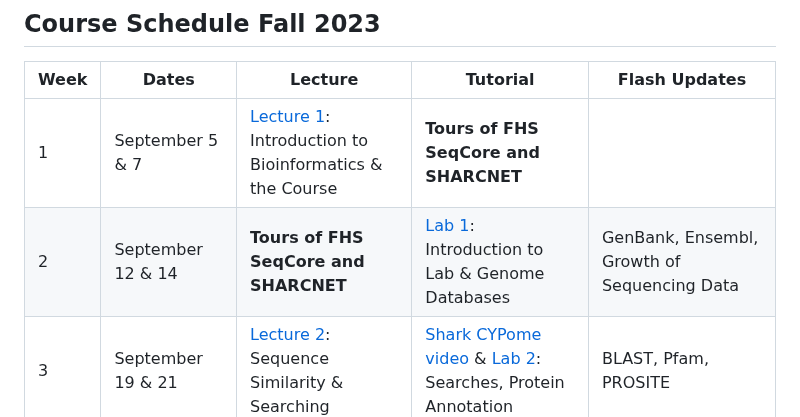
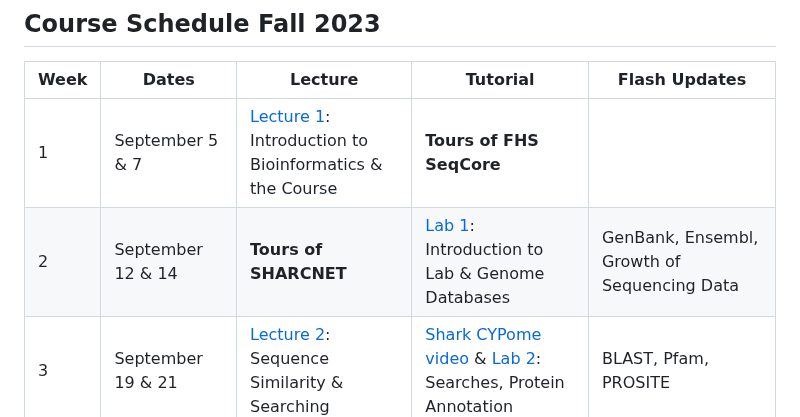
Before and after one commit to agmcarthur/Biochem-3BP3, a Markdown page: README.md, the part around the change. GitHub-like rendering.

Commit message:
update tours

```diff
--- a/README.md
+++ b/README.md
@@ -16,8 +16,8 @@ https://academiccalendars.romcmaster.ca/preview_course_nopop.php?catoid=24&coid=
 
 | Week | Dates | Lecture | Tutorial | Flash Updates |
 |-----|-----|-----|-----|-----|
-| 1 | September 5 & 7 | [Lecture 1](https://github.com/agmcarthur/Biochem-3BP3/tree/master/Lectures): Introduction to Bioinformatics & the Course | **Tours of FHS SeqCore and SHARCNET** |
-| 2 | September 12 & 14 | **Tours of FHS SeqCore and SHARCNET** | [Lab 1](https://github.com/agmcarthur/Biochem-3BP3/tree/master/Lab_1_Genome_Databases): Introduction to Lab & Genome Databases | GenBank, Ensembl, Growth of Sequencing Data |
+| 1 | September 5 & 7 | [Lecture 1](https://github.com/agmcarthur/Biochem-3BP3/tree/master/Lectures): Introduction to Bioinformatics & the Course | **Tours of FHS SeqCore** |
+| 2 | September 12 & 14 | **Tours of SHARCNET** | [Lab 1](https://github.com/agmcarthur/Biochem-3BP3/tree/master/Lab_1_Genome_Databases): Introduction to Lab & Genome Databases | GenBank, Ensembl, Growth of Sequencing Data |
 | 3 | September 19 & 21 | [Lecture 2](https://github.com/agmcarthur/Biochem-3BP3/tree/master/Lectures): Sequence Similarity & Searching | [Shark CYPome video](https://web.microsoftstream.com/video/a876db13-6d45-4ac0-86c5-5c0ef83496e6) & [Lab 2](https://github.com/agmcarthur/Biochem-3BP3/tree/master/Lab_2_Gene_Finding): Searches, Protein Annotation | BLAST, Pfam, PROSITE |
 | 4 | September 26 & 28 | [Lecture 3](https://github.com/agmcarthur/Biochem-3BP3/tree/master/Lectures): Evolutionary Biology | [P450 Phylogeny & Classification video](https://web.microsoftstream.com/video/654e2d90-b497-4166-9678-c8c76cb3e1ad) & [Lab 3](https://github.com/agmcarthur/Biochem-3BP3/tree/master/Lab_3_Phylogenetics): Phylogeny Lab | Terminology, Sequence Alignment, Phylogenetic Trees |
 | 5 | October 3 & 5 | [Lecture 4](https://github.com/agmcarthur/Biochem-3BP3/tree/master/Lectures): Beyond the Gene - Networks, Ontologies | [Lab 4](https://github.com/agmcarthur/Biochem-3BP3/tree/master/Lab_4_Ontologies): Ontology and Antimicrobial Resistance | Gene Ontology, KEGG, CARD |
```
